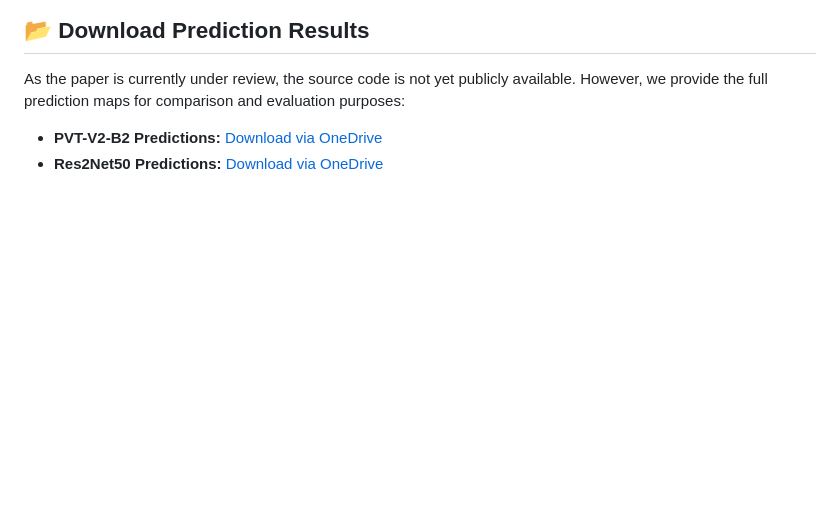
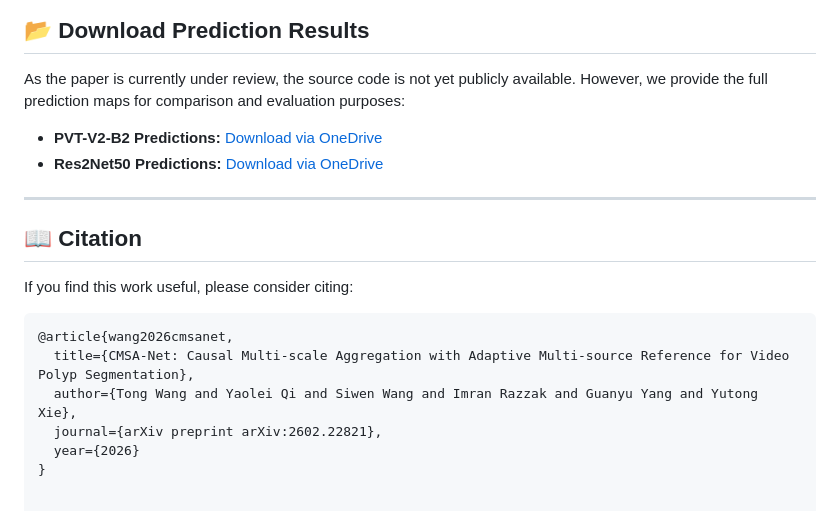
Before and after one commit to wangtong627/CMSA-Net, a Markdown page: README.md, the part around one of its changes. Rendered like a GitHub page; blank space fills up the shorter version.

````diff
--- a/README.md
+++ b/README.md
@@ -118,3 +151,18 @@ As the paper is currently under review, the source code is not yet publicly avai
 
 * **PVT-V2-B2 Predictions:** [Download via OneDrive](https://mbzuaiac-my.sharepoint.com/:f:/g/personal/tong_wang_mbzuai_ac_ae/IgBMgKhbcJIfQqzZ5sC_TgKZAYXvAMg1GHbRVQeA21RtrKM?e=y6GGej)
 * **Res2Net50 Predictions:** [Download via OneDrive](https://mbzuaiac-my.sharepoint.com/:f:/g/personal/tong_wang_mbzuai_ac_ae/IgCAy5pL4kWkTqqk9qUYMNR4Ac02RQX920el46GxIgxL33c?e=cJEbRd)
+
+
+---
+
+## 📖 Citation
+
+If you find this work useful, please consider citing:
+
+```bibtex
+@article{wang2026cmsanet,
+  title={CMSA-Net: Causal Multi-scale Aggregation with Adaptive Multi-source Reference for Video Polyp Segmentation},
+  author={Tong Wang and Yaolei Qi and Siwen Wang and Imran Razzak and Guanyu Yang and Yutong Xie},
+  journal={arXiv preprint arXiv:2602.22821},
+  year={2026}
+}
````
Also changed, not shown: other parts of README.md (+33 -0 lines).
